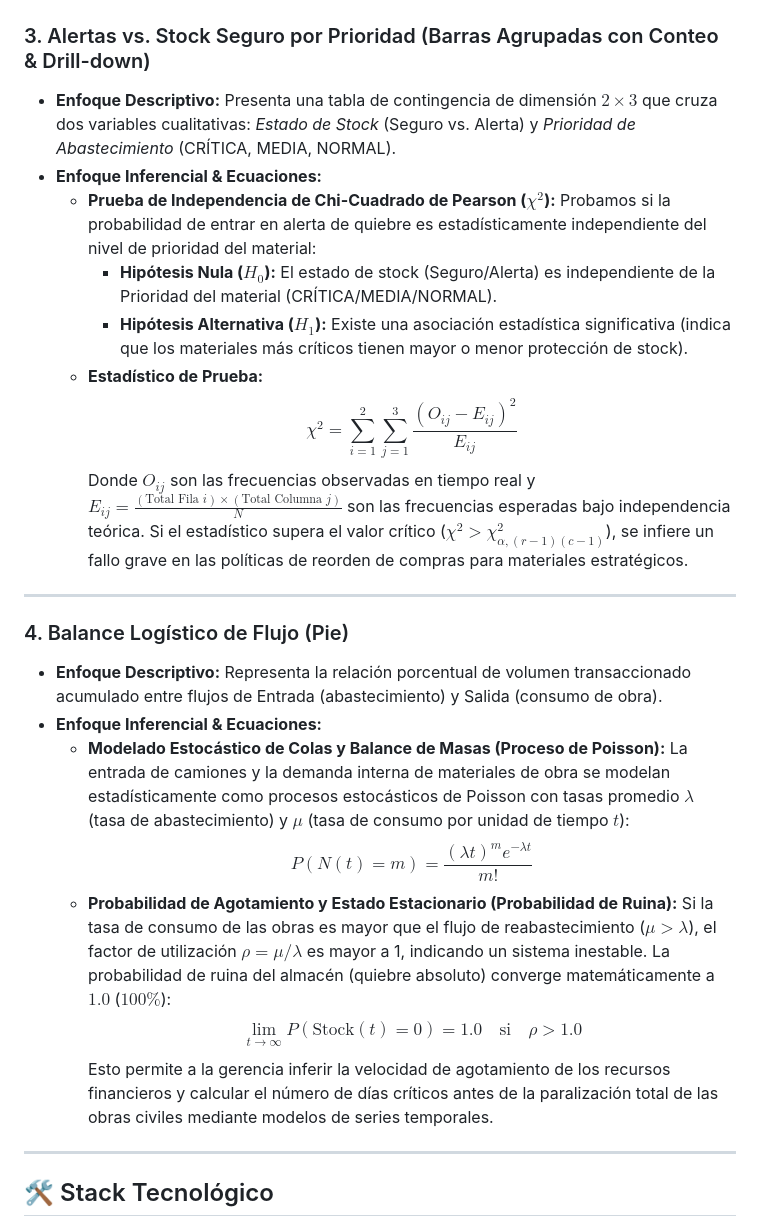
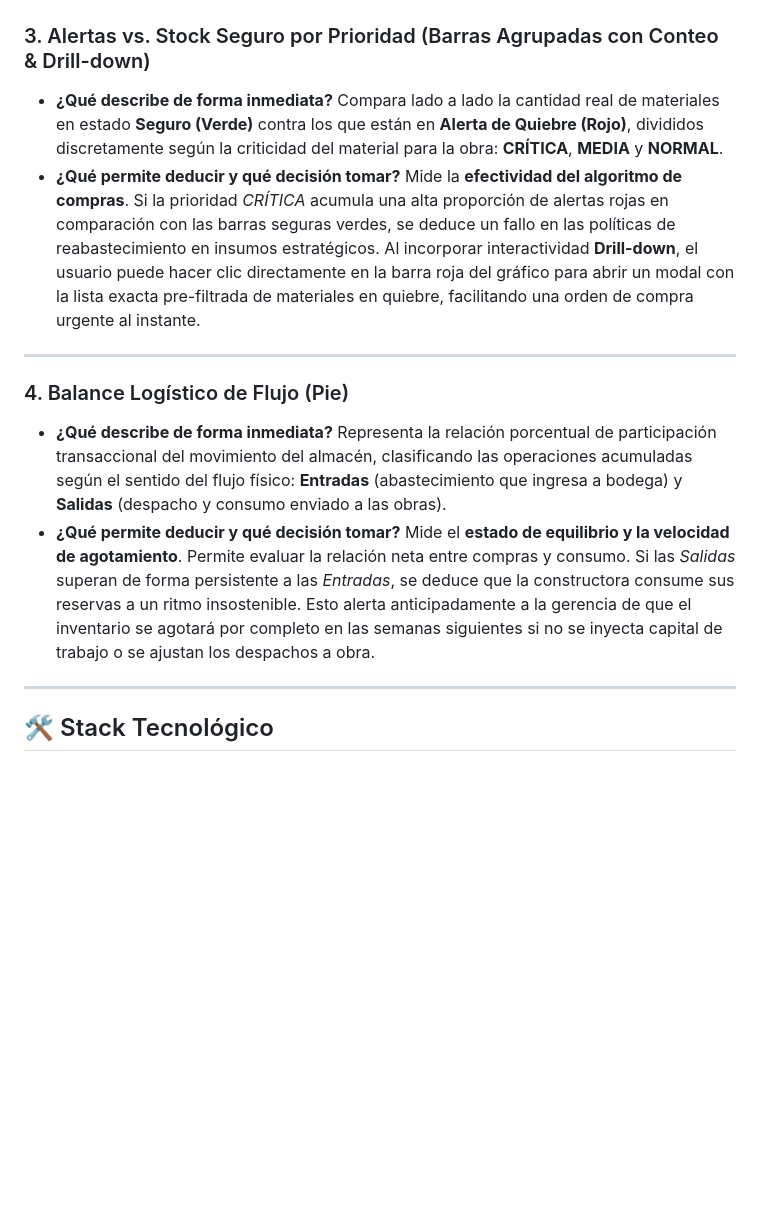
Before and after one commit to Diana1295Dev/Control_inventarios, a Markdown page: README.md, the part around one of its changes. Drawn GitHub-style; blank space fills up the shorter version.

```diff
--- a/README.md
+++ b/README.md
@@ -67,27 +60,18 @@ Para dotar al proyecto de un rigor científico y académico de nivel de tesis o
 ---
 
 ### 3. Alertas vs. Stock Seguro por Prioridad (Barras Agrupadas con Conteo & Drill-down)
-
-*   **Enfoque Descriptivo:** Presenta una tabla de contingencia de dimensión $2 \times 3$ que cruza dos variables cualitativas: *Estado de Stock* (Seguro vs. Alerta) y *Prioridad de Abastecimiento* (CRÍTICA, MEDIA, NORMAL).
-*   **Enfoque Inferencial & Ecuaciones:**
-    *   **Prueba de Independencia de Chi-Cuadrado de Pearson ($\chi^2$):** Probamos si la probabilidad de entrar en alerta de quiebre es estadísticamente independiente del nivel de prioridad del material:
-        *   **Hipótesis Nula ($H_0$):** El estado de stock (Seguro/Alerta) es independiente de la Prioridad del material (CRÍTICA/MEDIA/NORMAL).
-        *   **Hipótesis Alternativa ($H_1$):** Existe una asociación estadística significativa (indica que los materiales más críticos tienen mayor o menor protección de stock).
-    *   **Estadístico de Prueba:**
-        $$\chi^2 = \sum_{i=1}^2 \sum_{j=1}^3 \frac{(O_{ij} - E_{ij})^2}{E_{ij}}$$
-        Donde $O_{ij}$ son las frecuencias observadas en tiempo real y $E_{ij} = \frac{(\text{Total Fila } i) \times (\text{Total Columna } j)}{N}$ son las frecuencias esperadas bajo independencia teórica. Si el estadístico supera el valor crítico ($\chi^2 > \chi^2_{\alpha, (r-1)(c-1)}$), se infiere un fallo grave en las políticas de reorden de compras para materiales estratégicos.
+*   **¿Qué describe de forma inmediata?**
+    Compara lado a lado la cantidad real de materiales en estado **Seguro (Verde)** contra los que están en **Alerta de Quiebre (Rojo)**, divididos discretamente según la criticidad del material para la obra: **CRÍTICA**, **MEDIA** y **NORMAL**.
+*   **¿Qué permite deducir y qué decisión tomar?**
+    Mide la **efectividad del algoritmo de compras**. Si la prioridad *CRÍTICA* acumula una alta proporción de alertas rojas en comparación con las barras seguras verdes, se deduce un fallo en las políticas de reabastecimiento en insumos estratégicos. Al incorporar interactividad **Drill-down**, el usuario puede hacer clic directamente en la barra roja del gráfico para abrir un modal con la lista exacta pre-filtrada de materiales en quiebre, facilitando una orden de compra urgente al instante.
 
 ---
 
 ### 4. Balance Logístico de Flujo (Pie)
-
-*   **Enfoque Descriptivo:** Representa la relación porcentual de volumen transaccionado acumulado entre flujos de Entrada (abastecimiento) y Salida (consumo de obra).
-*   **Enfoque Inferencial & Ecuaciones:**
-    *   **Modelado Estocástico de Colas y Balance de Masas (Proceso de Poisson):** La entrada de camiones y la demanda interna de materiales de obra se modelan estadísticamente como procesos estocásticos de Poisson con tasas promedio $\lambda$ (tasa de abastecimiento) y $\mu$ (tasa de consumo por unidad de tiempo $t$):
-        $$P(N(t) = m) = \frac{(\lambda t)^m e^{-\lambda t}}{m!}$$
-    *   **Probabilidad de Agotamiento y Estado Estacionario (Probabilidad de Ruina):** Si la tasa de consumo de las obras es mayor que el flujo de reabastecimiento ($\mu > \lambda$), el factor de utilización $\rho = \mu / \lambda$ es mayor a 1, indicando un sistema inestable. La probabilidad de ruina del almacén (quiebre absoluto) converge matemáticamente a $1.0$ ($100\%$):
-        $$\lim_{t \to \infty} P(\text{Stock}(t) = 0) = 1.0 \quad \text{si} \quad \rho > 1.0$$
-        Esto permite a la gerencia inferir la velocidad de agotamiento de los recursos financieros y calcular el número de días críticos antes de la paralización total de las obras civiles mediante modelos de series temporales.
+*   **¿Qué describe de forma inmediata?**
+    Representa la relación porcentual de participación transaccional del movimiento del almacén, clasificando las operaciones acumuladas según el sentido del flujo físico: **Entradas** (abastecimiento que ingresa a bodega) y **Salidas** (despacho y consumo enviado a las obras).
+*   **¿Qué permite deducir y qué decisión tomar?**
+    Mide el **estado de equilibrio y la velocidad de agotamiento**. Permite evaluar la relación neta entre compras y consumo. Si las *Salidas* superan de forma persistente a las *Entradas*, se deduce que la constructora consume sus reservas a un ritmo insostenible. Esto alerta anticipadamente a la gerencia de que el inventario se agotará por completo en las semanas siguientes si no se inyecta capital de trabajo o se ajustan los despachos a obra.
 
 ---
 
```
Also changed, not shown: other parts of README.md (+13 -20 lines).
